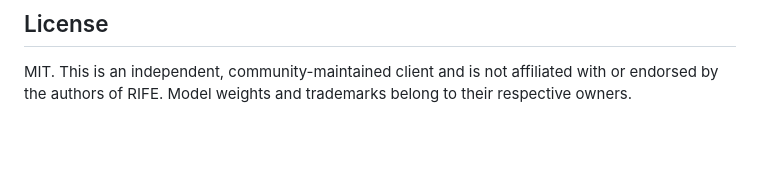
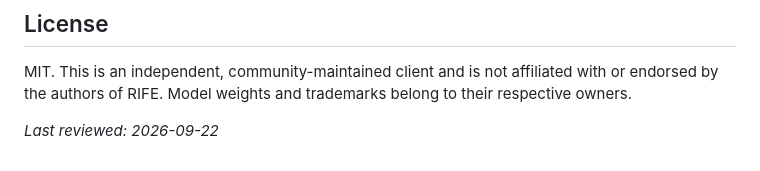
Before and after one commit to rife-dev/rife-api, a Markdown page: README.md, the part around the change. GitHub-like rendering; blank space fills up the shorter version.

Commit message:
docs: reviewed 2026-09-22

```diff
--- a/README.md
+++ b/README.md
@@ -180,3 +180,5 @@ No. This is an independent client and is not affiliated with the RIFE authors. T
 ## License
 
 MIT. This is an independent, community-maintained client and is not affiliated with or endorsed by the authors of RIFE. Model weights and trademarks belong to their respective owners.
+
+_Last reviewed: 2026-09-22_
```
